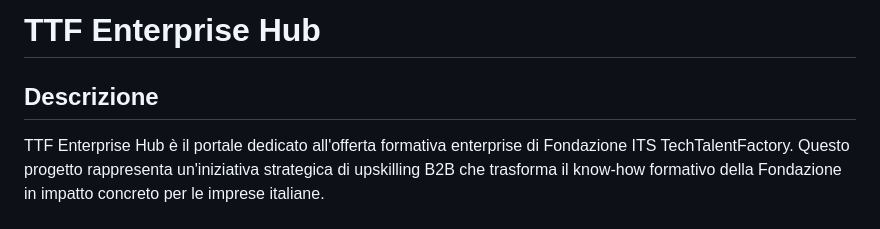
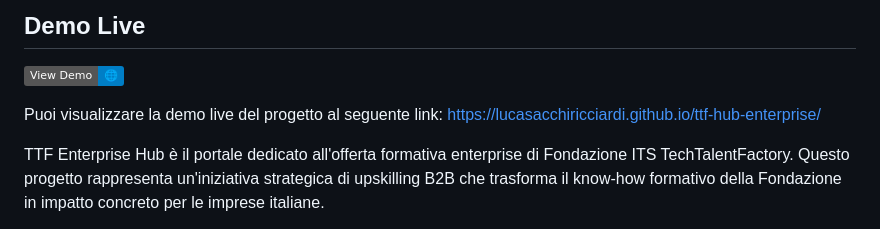
Before and after one commit to lucasacchiricciardi/ttf-hub-enterprise, a Markdown page: README.md, the part around the change. Drawn GitHub-style; badges without logos.

Commit message:
Add GitHub Pages configuration and demo link to README
- Add .github/workflows/deploy.yml for automatic Pages deployment
- Add .nojekyll file to prevent Jekyll processing
- Update README.md with detailed Pages setup instructions and live demo link

```diff
--- a/README.md
+++ b/README.md
@@ -1,6 +1,8 @@
-# TTF Enterprise Hub
+## Demo Live
 
-## Descrizione
+[![View Demo](https://img.shields.io/badge/View%20Demo-🌐-blue)](https://lucasacchiricciardi.github.io/ttf-hub-enterprise/)
+
+Puoi visualizzare la demo live del progetto al seguente link: [https://lucasacchiricciardi.github.io/ttf-hub-enterprise/](https://lucasacchiricciardi.github.io/ttf-hub-enterprise/)
 
 TTF Enterprise Hub è il portale dedicato all'offerta formativa enterprise di Fondazione ITS TechTalentFactory. Questo progetto rappresenta un'iniziativa strategica di upskilling B2B che trasforma il know-how formativo della Fondazione in impatto concreto per le imprese italiane.
 
```
